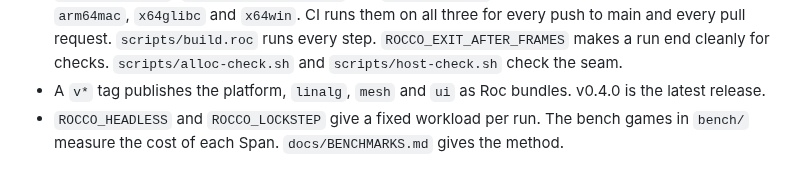
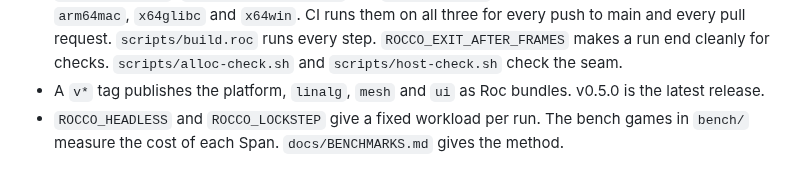
Before and after one commit to Pixelsprout/rocco-engine, a Markdown page: docs/ROADMAP.md, the part around the change. Drawn GitHub-style.

Commit message:
docs(roadmap): Name v0.5.0 as the latest release

```diff
--- a/docs/ROADMAP.md
+++ b/docs/ROADMAP.md
@@ -79,7 +79,7 @@ Built and running:
   `ROCCO_EXIT_AFTER_FRAMES` makes a run end cleanly for checks.
   `scripts/alloc-check.sh` and `scripts/host-check.sh` check the seam.
 - A `v*` tag publishes the platform, `linalg`, `mesh` and `ui` as Roc
-  bundles. v0.4.0 is the latest release.
+  bundles. v0.5.0 is the latest release.
 - `ROCCO_HEADLESS` and `ROCCO_LOCKSTEP` give a fixed workload per run. The
   bench games in `bench/` measure the cost of each Span. `docs/BENCHMARKS.md`
   gives the method.
```
